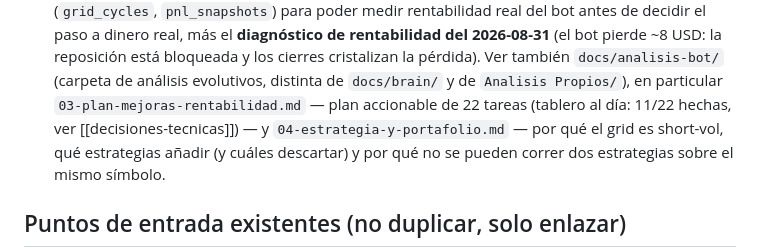
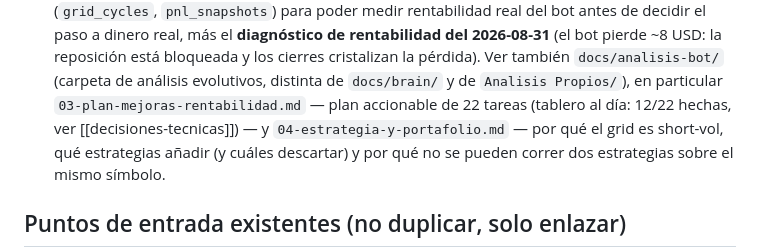
Before and after one commit to Ddnny1973/TRADING, a Markdown page: docs/brain/_index.md, the part around the change. Rendered like a GitHub page.

```diff
--- a/docs/brain/_index.md
+++ b/docs/brain/_index.md
@@ -60,7 +60,7 @@ memoria de sesiones de IA y no estaba escrito en ningún archivo del repo.
   también `docs/analisis-bot/` (carpeta de análisis evolutivos, distinta de
   `docs/brain/` y de `Analisis Propios/`), en particular
   `03-plan-mejoras-rentabilidad.md` — plan accionable de 22 tareas (tablero
-  al día: 11/22 hechas, ver [[decisiones-tecnicas]]) — y
+  al día: 12/22 hechas, ver [[decisiones-tecnicas]]) — y
   `04-estrategia-y-portafolio.md` — por qué el grid es short-vol, qué
   estrategias añadir (y cuáles descartar) y por qué no se pueden correr dos
   estrategias sobre el mismo símbolo.
```
Also changed, not shown: docs/analisis-bot/03-plan-mejoras-rentabilidad.md (+14 -2 lines), docs/brain/decisiones-tecnicas.md (+22 -1 lines).
